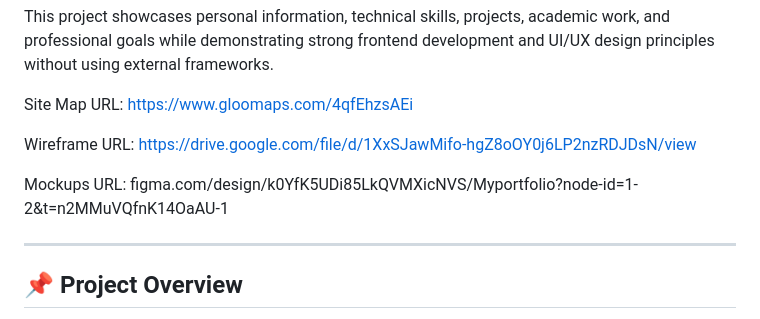
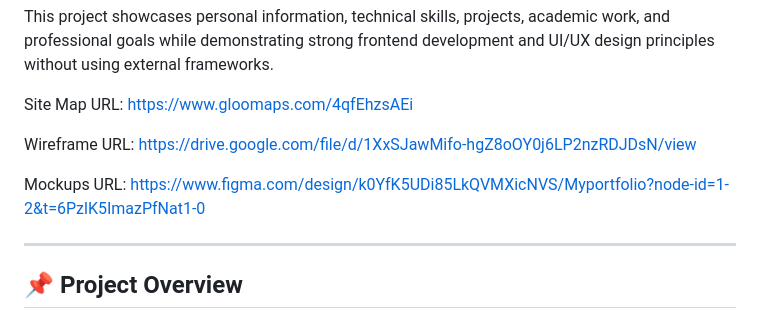
Before and after one commit to ANu-771/Personal-Portfolio-Webpage, a Markdown page: README.md, the part around the change. Drawn GitHub-style.

Commit message:
Update Mockups URL in README.md

```diff
--- a/README.md
+++ b/README.md
@@ -9,7 +9,7 @@ Site Map URL: https://www.gloomaps.com/4qfEhzsAEi
 
 Wireframe URL: https://drive.google.com/file/d/1XxSJawMifo-hgZ8oOY0j6LP2nzRDJDsN/view
 
-Mockups URL: figma.com/design/k0YfK5UDi85LkQVMXicNVS/Myportfolio?node-id=1-2&t=n2MMuVQfnK14OaAU-1
+Mockups URL: https://www.figma.com/design/k0YfK5UDi85LkQVMXicNVS/Myportfolio?node-id=1-2&t=6PzlK5ImazPfNat1-0
 
 ---
 
```
